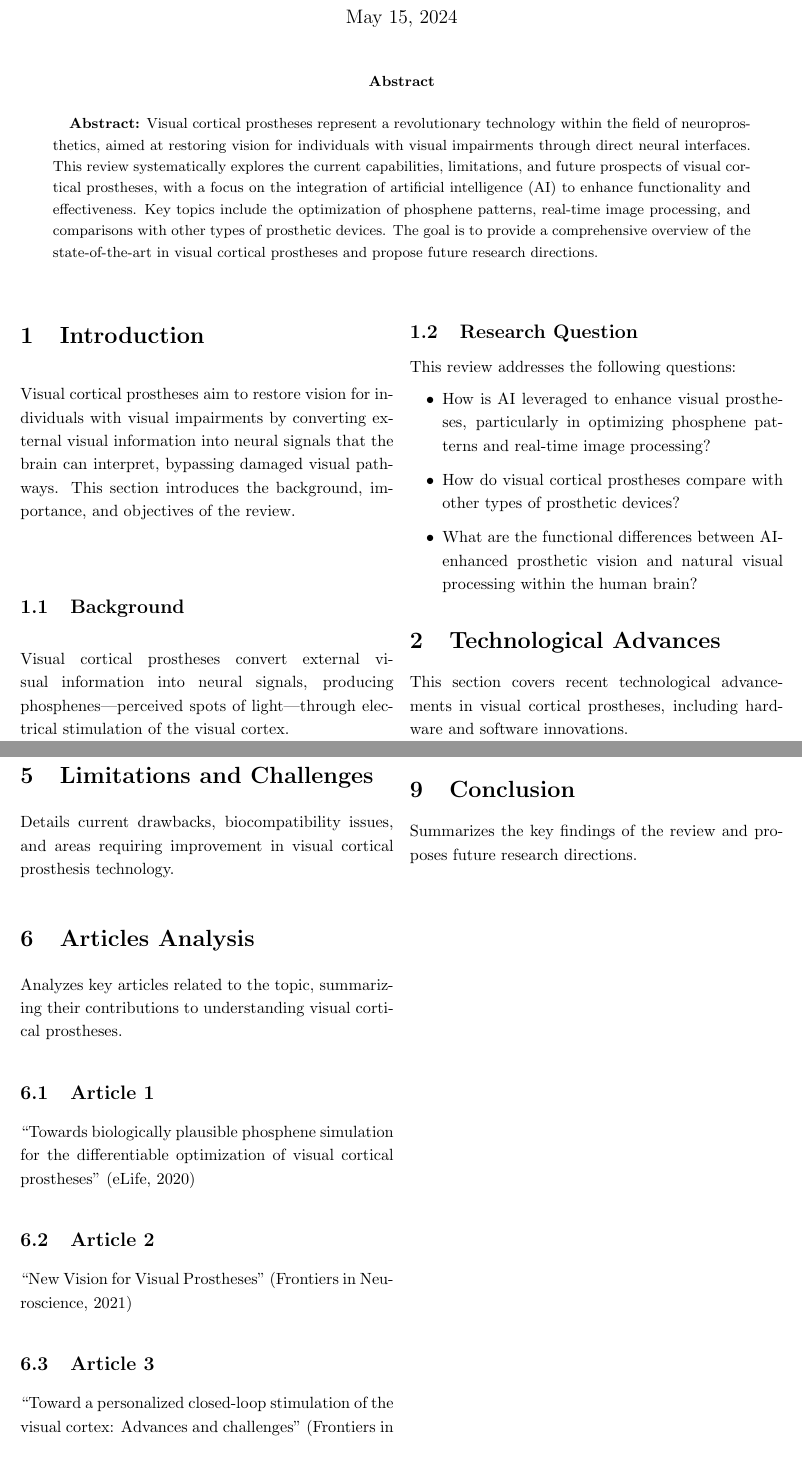
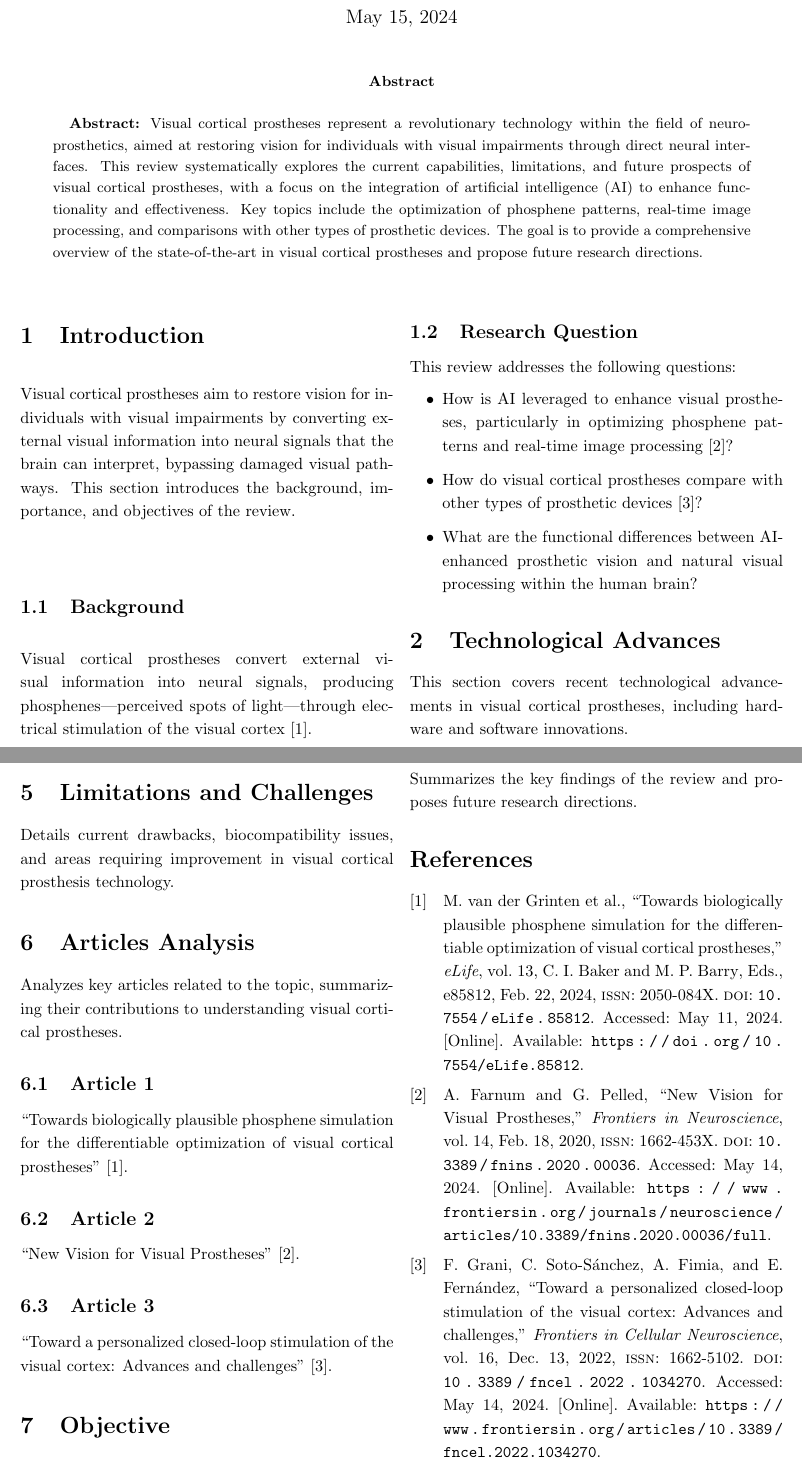
Before and after one commit to Marc-Mundo/LaTeX-Review, a LaTeX document (review_main.tex): two parts of pages 1 and 2 of 2, joined at a grey line, cut so that both start at the same text. Compiled offline with pdfLaTeX.

```diff
--- a/review_main.tex
+++ b/review_main.tex
@@ -5,10 +5,11 @@
 \usepackage{amssymb}
 \usepackage{geometry}
 \usepackage{setspace}
-\usepackage{hyperref}
 \usepackage{abstract}
 \usepackage{titlesec}
 \usepackage[backend=biber,style=ieee]{biblatex}
+\usepackage[hidelinks]{hyperref}
+\PassOptionsToPackage{hyphens}{url} % Pass hyphens option to url package via hyperref
 
 % Page setup
 \geometry{margin=1in}
@@ -37,7 +38,7 @@
 \twocolumn[
     \maketitle
     \begin{onecolabstract}
-        \textbf{Abstract:} Visual cortical prostheses represent a revolutionary technology within the field of neuroprosthetics, aimed at restoring vision for individuals with visual impairments through direct neural interfaces. This review systematically explores the current capabilities, limitations, and future prospects of visual cortical prostheses, with a focus on the integration of artificial intelligence (AI) to enhance functionality and effectiveness. Key topics include the optimization of phosphene patterns, real-time image processing, and comparisons with other types of prosthetic devices. The goal is to provide a comprehensive overview of the state-of-the-art in visual cortical prostheses and propose future research directions.
+        \textbf{Abstract:} Visual cortical prostheses represent a revolutionary technology within the field of neuro\-prosthetics, aimed at restoring vision for individuals with visual impairments through direct neural interfaces. This review systematically explores the current capabilities, limitations, and future prospects of visual cortical prostheses, with a focus on the integration of artificial intelligence (AI) to enhance functionality and effectiveness. Key topics include the optimization of phosphene patterns, real-time image processing, and comparisons with other types of prosthetic devices. The goal is to provide a comprehensive overview of the state-of-the-art in visual cortical prostheses and propose future research directions.
     \end{onecolabstract}
     \vspace{1cm}
 ]
@@ -46,13 +47,13 @@
 Visual cortical prostheses aim to restore vision for individuals with visual impairments by converting external visual information into neural signals that the brain can interpret, bypassing damaged visual pathways. This section introduces the background, importance, and objectives of the review.
 
 \subsection{Background}
-Visual cortical prostheses convert external visual information into neural signals, producing phosphenes—perceived spots of light—through electrical stimulation of the visual cortex.
+Visual cortical prostheses convert external visual information into neural signals, producing phosphenes---perceived spots of light---through electrical stimulation of the visual cortex~\cite{vandergrintenBiologicallyPlausiblePhosphene2024}.
 
 \subsection{Research Question}
 This review addresses the following questions:
 \begin{itemize}
-    \item How is AI leveraged to enhance visual prostheses, particularly in optimizing phosphene patterns and real-time image processing?
-    \item How do visual cortical prostheses compare with other types of prosthetic devices?
+    \item How is AI leveraged to enhance visual prostheses, particularly in optimizing phosphene patterns and real-time image processing~\cite{farnumNewVisionVisual2020}?
+    \item How do visual cortical prostheses compare with other types of prosthetic devices~\cite{graniPersonalizedClosedloopStimulation2022}?
     \item What are the functional differences between AI-enhanced prosthetic vision and natural visual processing within the human brain?
 \end{itemize}
 
@@ -72,13 +73,13 @@
 Analyzes key articles related to the topic, summarizing their contributions to understanding visual cortical prostheses.
 
 \subsection{Article 1}
-``Towards biologically plausible phosphene simulation for the differentiable optimization of visual cortical prostheses'' (eLife, 2020)
+``Towards biologically plausible phosphene simulation for the differentiable optimization of visual cortical prostheses''~\cite{vandergrintenBiologicallyPlausiblePhosphene2024}.
 
 \subsection{Article 2}
-``New Vision for Visual Prostheses'' (Frontiers in Neuroscience, 2021)
+``New Vision for Visual Prostheses''~\cite{farnumNewVisionVisual2020}.
 
 \subsection{Article 3}
-``Toward a personalized closed-loop stimulation of the visual cortex: Advances and challenges'' (Frontiers in Neuroscience, 2021)
+``Toward a personalized closed-loop stimulation of the visual cortex: Advances and challenges''~\cite{graniPersonalizedClosedloopStimulation2022}.
 
 \section{Objective}\label{sec:objective}
 Provides a comprehensive overview of the current state and future potential of visual cortical prostheses, highlighting technological capabilities, AI integration, and challenges.
```
Also changed, not shown: references.bib (+0 -13 lines), review_main.pdf, review_main.tex (2 more changed lines), 1 other file.
